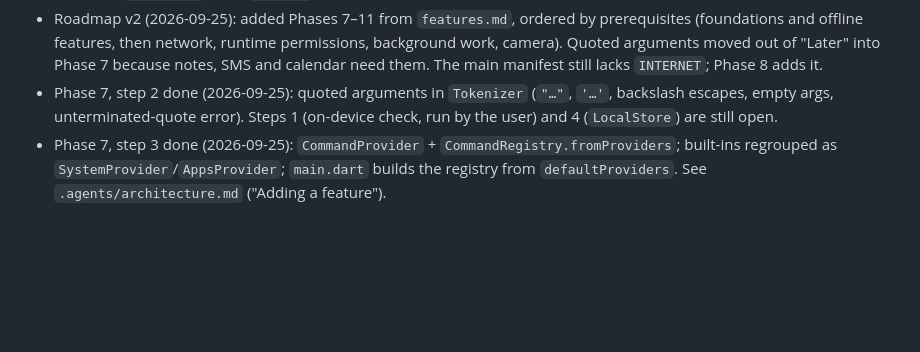
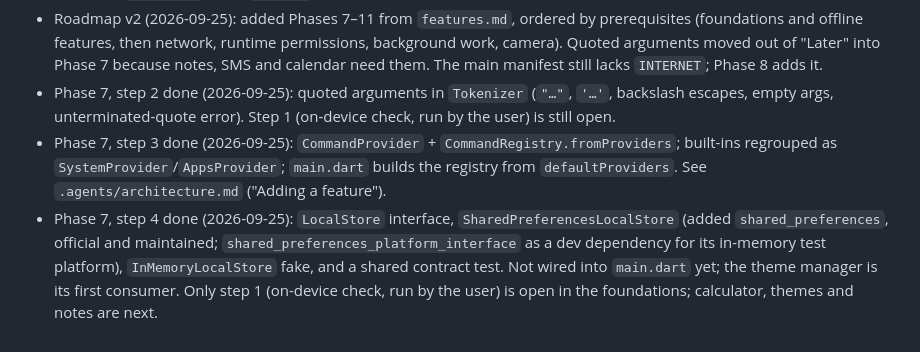
Before and after one commit to AllramEst83/android_terminal_launcher, a Markdown page: plan.md, the part around the change. Rendered like a GitHub page; blank space fills up the shorter version.

Commit message:
Update roadmap and housekeeping notes in project plan; document progress on Tokenizer and LocalStore implementation.

```diff
--- a/plan.md
+++ b/plan.md
@@ -97,5 +97,6 @@ Aliases, `&&` chaining, up-arrow/command history, custom macros, config-file exp
 - **Pending:** the Kotlin channel and the terminal UI have only been compiled and unit/widget-tested; they still need an on-device check (`list`, `open`, keyboard stays up, own app not listed). Also phase 1's on-device check (set as default Home app, confirm Home returns to it and Back does nothing) has NOT been run — no Android device was connected. Do it before phase 3.
 - Housekeeping (2026-09-25): the repo root is the Flutter project, so removed the stale `android_terminal_launcher/` subfolder references from the docs and replaced the template README. `TerminalSession.submit` now catches `Error`s as well as `Exception`s, and `suggest` backs off for 5 s after a failed app-list load.
 - Roadmap v2 (2026-09-25): added Phases 7–11 from `features.md`, ordered by prerequisites (foundations and offline features, then network, runtime permissions, background work, camera). Quoted arguments moved out of "Later" into Phase 7 because notes, SMS and calendar need them. The main manifest still lacks `INTERNET`; Phase 8 adds it.
-- Phase 7, step 2 done (2026-09-25): quoted arguments in `Tokenizer` (`"…"`, `'…'`, backslash escapes, empty args, unterminated-quote error). Steps 1 (on-device check, run by the user) and 4 (`LocalStore`) are still open.
+- Phase 7, step 2 done (2026-09-25): quoted arguments in `Tokenizer` (`"…"`, `'…'`, backslash escapes, empty args, unterminated-quote error). Step 1 (on-device check, run by the user) is still open.
 - Phase 7, step 3 done (2026-09-25): `CommandProvider` + `CommandRegistry.fromProviders`; built-ins regrouped as `SystemProvider`/`AppsProvider`; `main.dart` builds the registry from `defaultProviders`. See `.agents/architecture.md` ("Adding a feature").
+- Phase 7, step 4 done (2026-09-25): `LocalStore` interface, `SharedPreferencesLocalStore` (added `shared_preferences`, official and maintained; `shared_preferences_platform_interface` as a dev dependency for its in-memory test platform), `InMemoryLocalStore` fake, and a shared contract test. Not wired into `main.dart` yet; the theme manager is its first consumer. Only step 1 (on-device check, run by the user) is open in the foundations; calculator, themes and notes are next.
```
